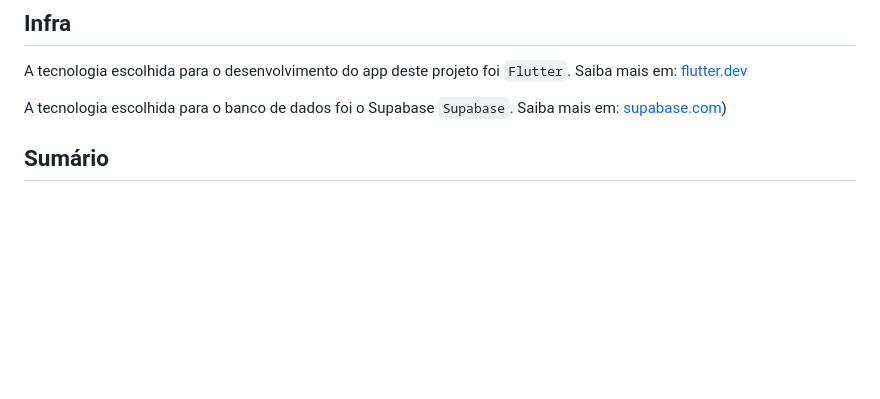
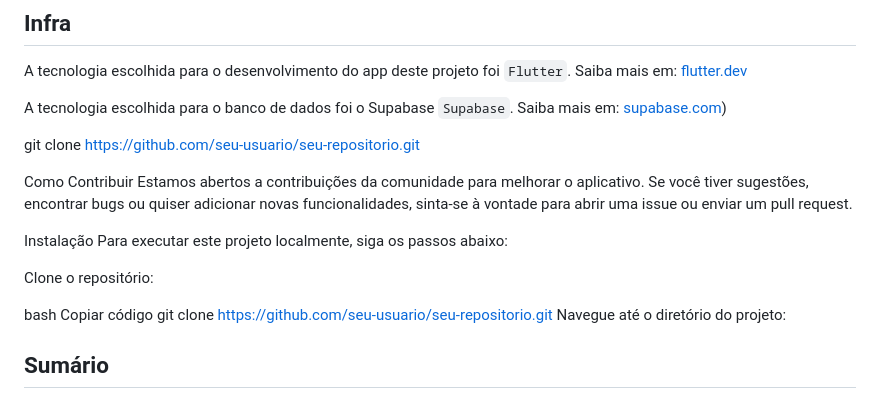
Before and after one commit to fcraveiro/pets, a Markdown page: README.md, the part around the change. GitHub-like rendering; blank space fills up the shorter version.

```diff
--- a/README.md
+++ b/README.md
@@ -40,6 +40,22 @@ A tecnologia escolhida para o desenvolvimento do app deste projeto foi `Flutter`
 
 A tecnologia escolhida para o banco de dados foi o Supabase `Supabase`. Saiba mais em: [supabase.com](https://supabase.com/))
 
+git clone https://github.com/seu-usuario/seu-repositorio.git
+
+
+Como Contribuir
+Estamos abertos a contribuições da comunidade para melhorar o aplicativo. Se você tiver sugestões, encontrar bugs ou quiser adicionar novas funcionalidades, sinta-se à vontade para abrir uma issue ou enviar um pull request.
+
+Instalação
+Para executar este projeto localmente, siga os passos abaixo:
+
+Clone o repositório:
+
+bash
+Copiar código
+git clone https://github.com/seu-usuario/seu-repositorio.git
+Navegue até o diretório do projeto:
+
 ## Sumário
 
 - [Serviços](#Atividades)
```
